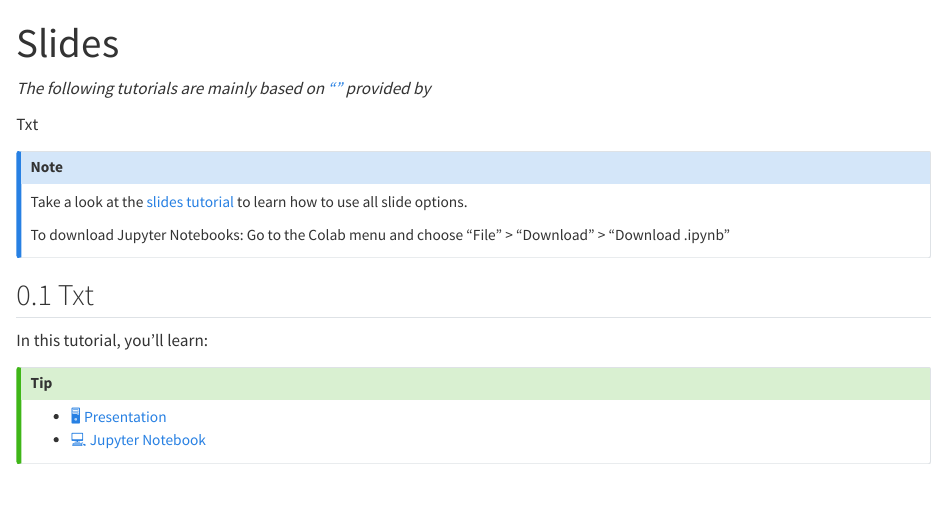
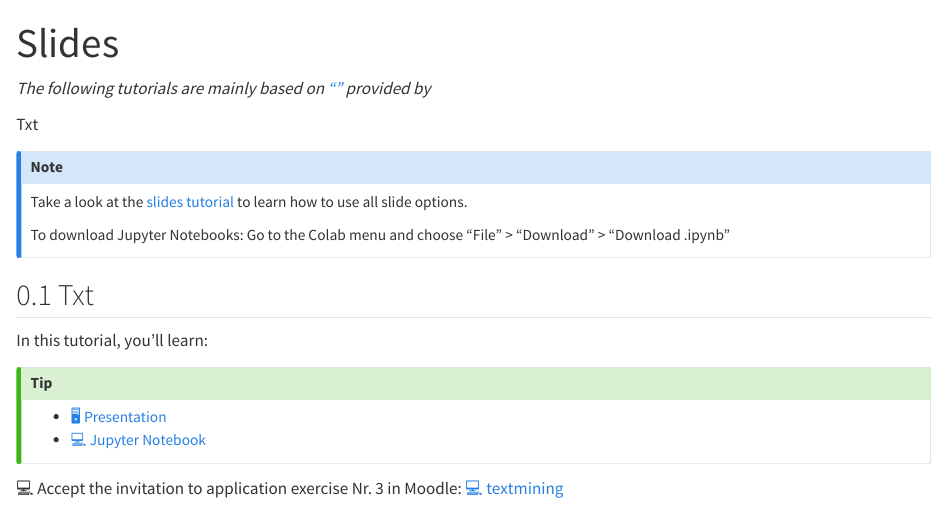
Before and after one commit to kirenz/lab-textmining, a Quarto document (slide.qmd): the page in a window 1100 px wide, from its top. Rendered offline with R 4.5, knitr and Pandoc in place of Quarto, with nearby package versions.

Commit message:
Update slide.qmd

```diff
--- a/slide.qmd
+++ b/slide.qmd
@@ -22,3 +22,6 @@ In this tutorial, you'll learn:
 - [🖥️ Presentation]()
 - [💻 Jupyter Notebook]()
 :::
+
+
+💻 Accept the invitation to application exercise Nr. 3 in Moodle: [💻 textmining](https://e-learning.hdm-stuttgart.de/moodle/mod/page/view.php?id=262127)
```
